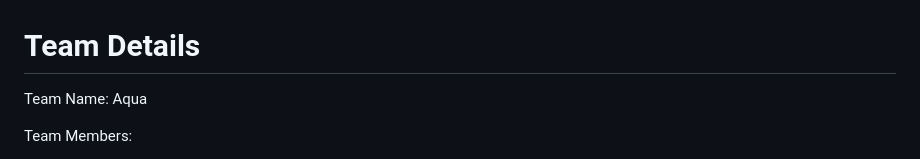
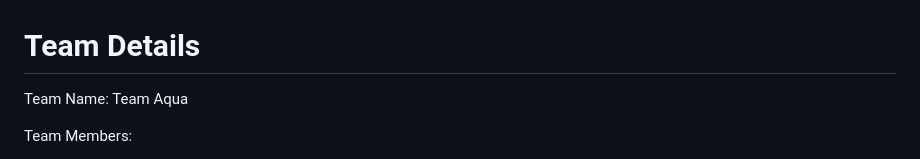
Before and after one commit to Namya13Jain/aging_together, a Markdown page: README.md, the part around the change. GitHub-like rendering.

```diff
--- a/README.md
+++ b/README.md
@@ -1,5 +1,5 @@
 # Team Details
-Team Name: Aqua
+Team Name: Team Aqua
 
 Team Members:
 1. Astha Singh
```
